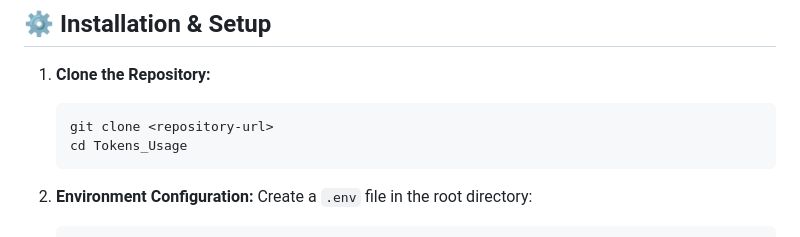
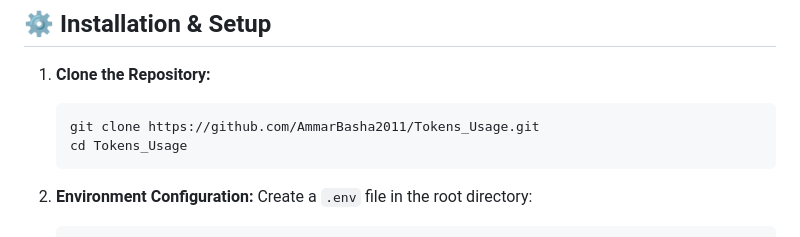
Before and after one commit to AmmarBasha2011/Tokens_Usage, a Markdown page: README.md, the part around the change. Drawn GitHub-style.

Commit message:
Update repository URL in installation instructions

````diff
--- a/README.md
+++ b/README.md
@@ -33,7 +33,7 @@ A high-performance, minimalist AI Token Analytics Platform designed for senior e
 
 1. **Clone the Repository:**
    ```bash
-   git clone <repository-url>
+   git clone https://github.com/AmmarBasha2011/Tokens_Usage.git
    cd Tokens_Usage
    ```
 
````
